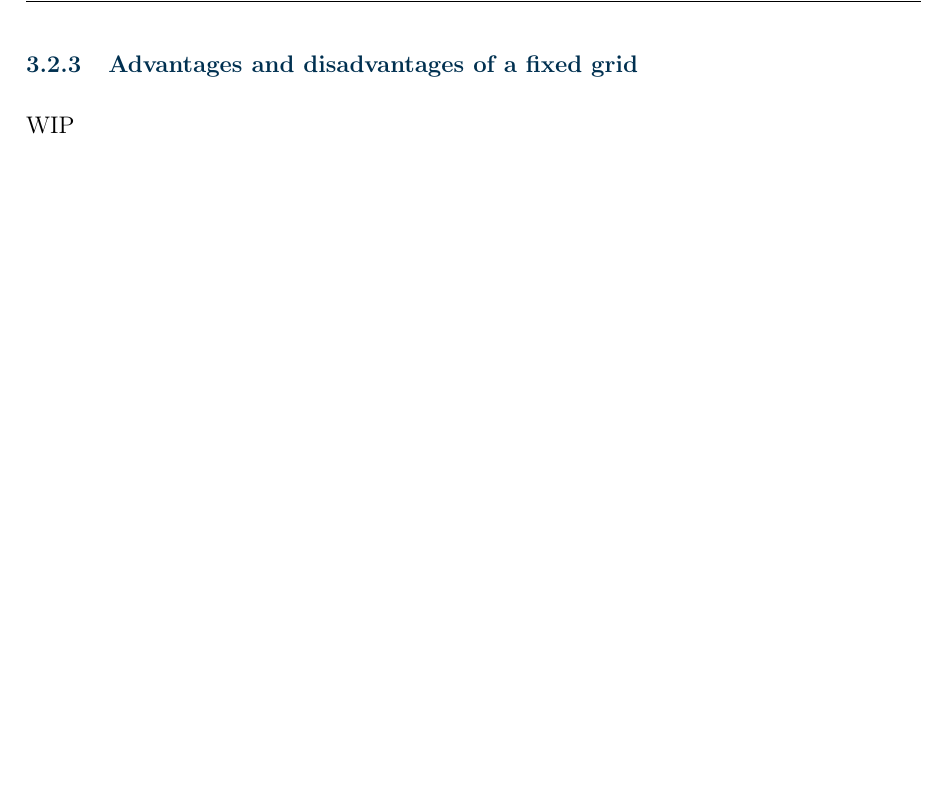
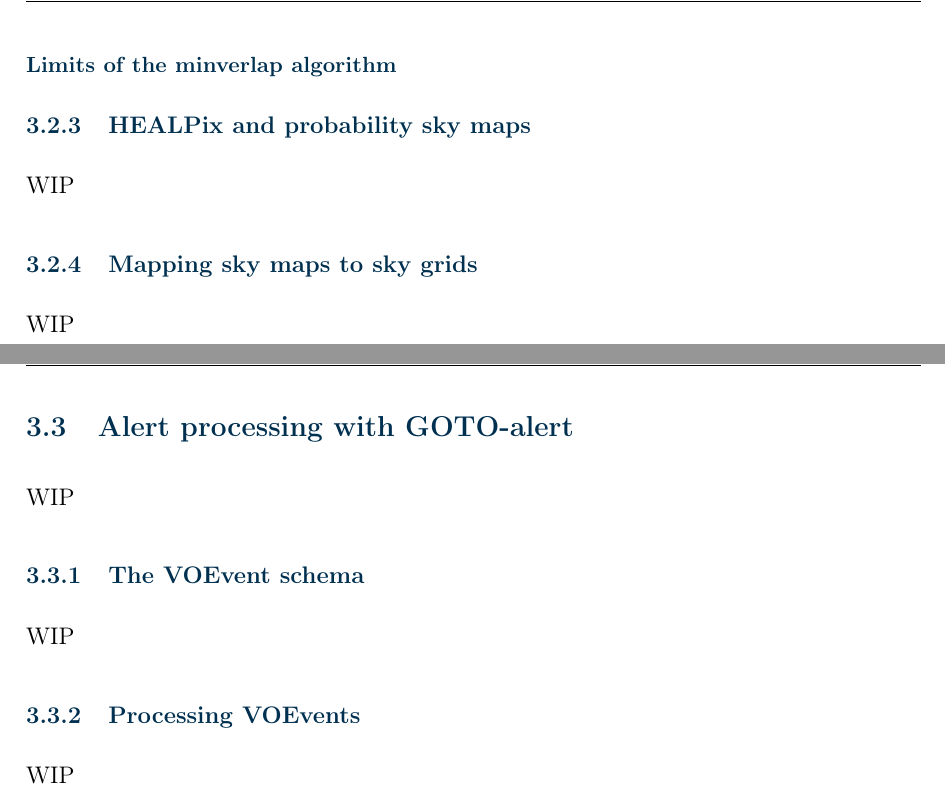
Before and after one commit to martinjohndyer/phd-thesis, a LaTeX thesis (thesis.tex, which reads chapters/strategy.tex): part of page 81 of 97 before the commit and two parts of pages 83 and 84 of 100 after it, the two joined at a grey line, cut at the place of the change, the shorter picture padded with empty space. Compiled offline with pdfLaTeX.

Commit message:
Rework sections

```diff
--- a/chapters/strategy.tex
+++ b/chapters/strategy.tex
@@ -252,12 +264,20 @@ The effect of this is also shown in Figure~\ref{fig:minverlap_spacing}, and tile
 \label{fig:minverlap_spacing}
 \end{figure}
 
+\newpage
+
+% ---------
+\subsubsection{Limits of the minverlap algorithm}
+
+
+
+
 \end{colsection}
 
 % ~~~~~~~~~~~~~~~~~~~~
 
-\subsection{The all-sky grid}
-\label{sec:survey}
+\subsection{HEALPix and probability sky maps}
+\label{sec:skymaps}
 \begin{colsection}
 
 WIP
@@ -266,5 +286,8 @@ WIP
 
 % ~~~~~~~~~~~~~~~~~~~~
 
-\subsection{Advantages and disadvantages of a fixed grid}
-\label{sec:fixed_grid}
+\subsection{Mapping sky maps to sky grids}
+\label{sec:mapping_skymaps}
+\begin{colsection}
+
+WIP
@@ -270,0 +304,29 @@ WIP
+\section{Alert processing with GOTO-alert}
+\label{sec:gotoalert}
+\begin{colsection}
+
+% ~~~~~~~~~~~~~~~~~~~~
+
+\begin{colsection}
+
+WIP
+
+\end{colsection}
+
+% ~~~~~~~~~~~~~~~~~~~~
+
+\subsection{The VOEvent schema}
+\label{sec:voevents}
+\begin{colsection}
+
+WIP
+
+\end{colsection}
+
+% ~~~~~~~~~~~~~~~~~~~~
+
+\subsection{Processing VOEvents}
+\label{sec:alert_processing}
+\begin{colsection}
+
+WIP
```
Also changed, not shown: chapters/gtecs.tex (+3 -3 lines), chapters/strategy.tex (81 more changed lines).
